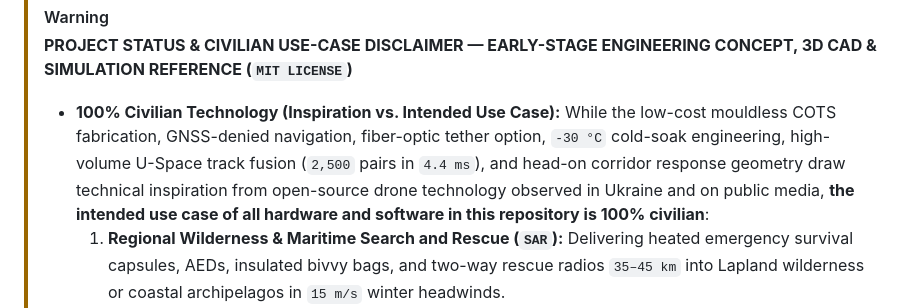
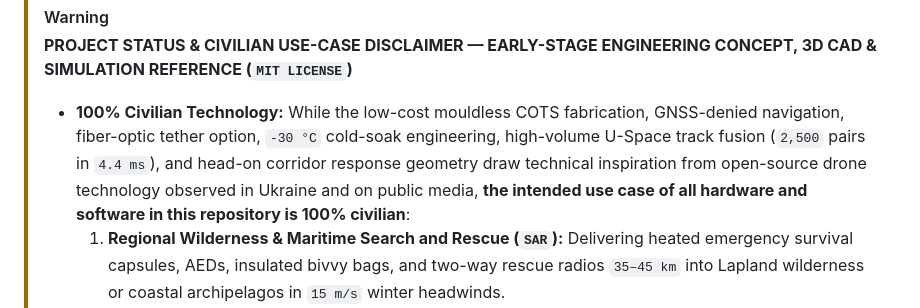
Before and after one commit to arctic-trail/karhunkierros-sar-drone, a Markdown page: fast_sar_jet_finlab02/README.md, the part around the change. GitHub-like rendering.

```diff
--- a/fast_sar_jet_finlab02/README.md
+++ b/fast_sar_jet_finlab02/README.md
@@ -15,7 +15,7 @@
 
 > [!WARNING]
 > **PROJECT STATUS & CIVILIAN USE-CASE DISCLAIMER — EARLY-STAGE ENGINEERING CONCEPT, 3D CAD & SIMULATION REFERENCE (`MIT LICENSE`)**
-> * **100% Civilian Technology (Inspiration vs. Intended Use Case):** While the low-cost mouldless COTS fabrication, GNSS-denied navigation, fiber-optic tether option, `-30 °C` cold-soak engineering, high-volume U-Space track fusion (`2,500` pairs in `4.4 ms`), and head-on corridor response geometry draw technical inspiration from open-source drone technology observed in Ukraine and on public media, **the intended use case of all hardware and software in this repository is 100% civilian**:
+> * **100% Civilian Technology:** While the low-cost mouldless COTS fabrication, GNSS-denied navigation, fiber-optic tether option, `-30 °C` cold-soak engineering, high-volume U-Space track fusion (`2,500` pairs in `4.4 ms`), and head-on corridor response geometry draw technical inspiration from open-source drone technology observed in Ukraine and on public media, **the intended use case of all hardware and software in this repository is 100% civilian**:
 >   1. **Regional Wilderness & Maritime Search and Rescue (`SAR`):** Delivering heated emergency survival capsules, AEDs, insulated bivvy bags, and two-way rescue radios `35–45 km` into Lapland wilderness or coastal archipelagos in `15 m/s` winter headwinds.
 >   2. **Civil U-Space Airspace Safety, Airport Noise-Abatement & Corridor Verification:** Passively classifying low-altitude overflight acoustics (`FIN-SIG-LIB v1.0`), monitoring utility substations (`[P12-BELT]`), and performing cooperative visual/thermal identification along civil aviation corridors.
 >   3. **Coastal Environmental & Subsea Power/Telecom Cable Inspection (`FIN-LAB-06`):** Autonomous solar/`LiFePO4` surface-vessel (`USV`) side-scan sonar and magnetic cable-landfall inspection.
```
Also changed, not shown: README.md (+1 -1 lines).
